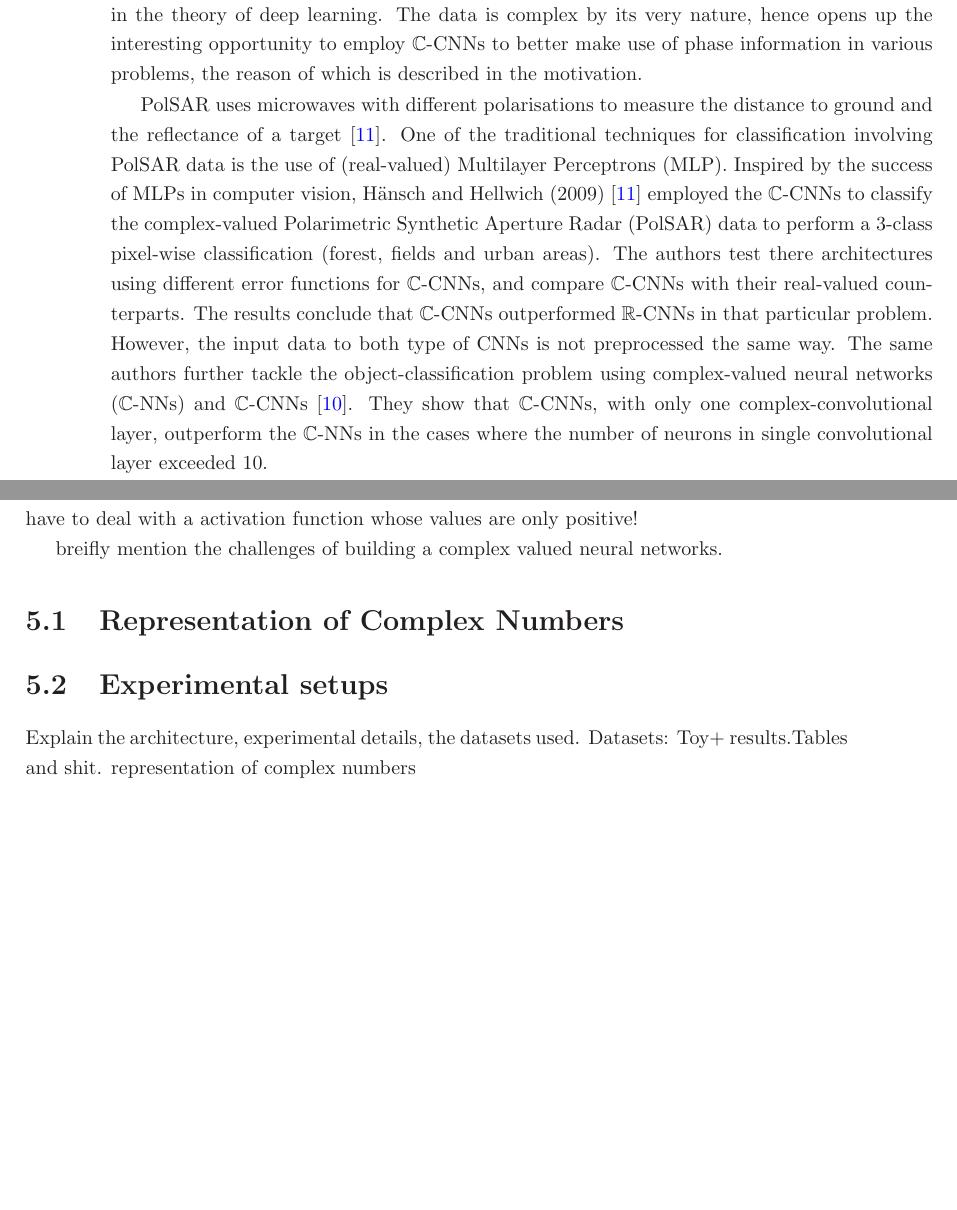
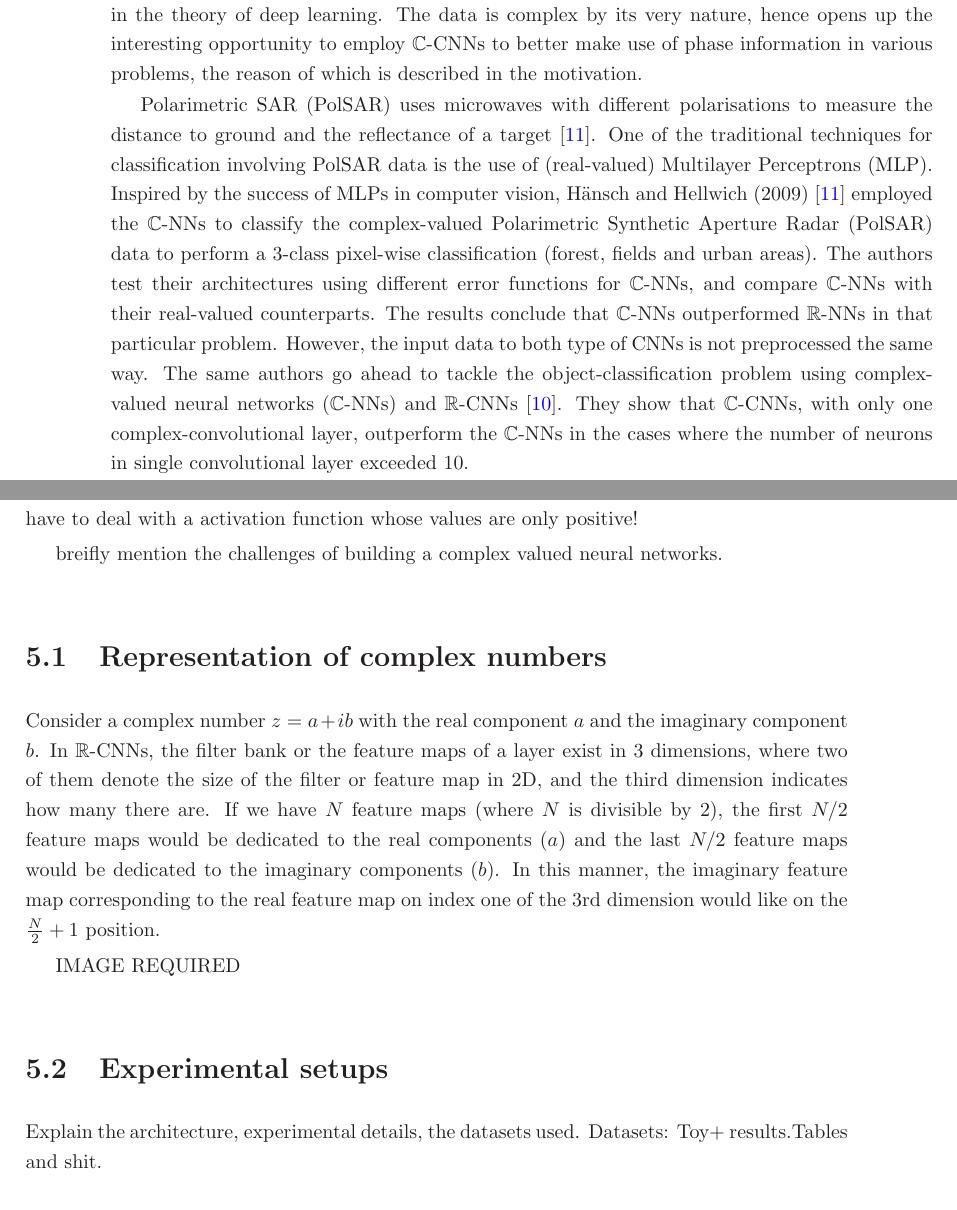
Before and after one commit to omair-khalid/thesis-report, a LaTeX thesis (thesis.tex, which reads methodology.tex, sota.tex): two parts of pages 11 and 26 of 32 before the commit and two parts of pages 11 and 26 of 33 after it, joined at a grey line, cut so that both start at the same text, the shorter picture padded with empty space. Compiled offline with LaTeX, dvips and Ghostscript.

Commit message:
27th May Night

```diff
--- a/methodology.tex
+++ b/methodology.tex
@@ -5,12 +5,14 @@
 
  breifly mention the challenges of building a complex valued neural networks.
 
- \section{Representation of Complex Numbers}
+ \section{Representation of complex numbers}
+ Consider a complex number $z=a+ib$ with the real component $a$ and the imaginary component $b$. In $\mathbb{R}$-CNNs, the filter bank or the feature maps of a layer exist in 3 dimensions, where two of them denote the size of the filter or feature map in 2D, and the third dimension indicates how many there are. If we have $N$ feature maps (where $N$ is divisible by 2), the first $N/2$ feature maps would be dedicated to the real components ($a$) and the last $N/2$ feature maps would be dedicated to the imaginary components ($b$). In this manner, the imaginary feature map corresponding to the real feature map on index one of the 3rd dimension would like on the $\frac{N}{2} +1$ position.
+
+ IMAGE REQUIRED
+
  \section{Experimental setups}
  Explain the architecture, experimental details, the datasets used. Datasets: Toy+ results.Tables and shit.
- representation of complex numbers
 
- \textbf{}
  \subsection{MNIST+P Dataset}
 
  \subsection{Radar Dataset}
--- a/sota.tex
+++ b/sota.tex
@@ -12,10 +12,9 @@ Complex-valued neural networks have been widely investigated and have been found
 %SAR based
 The recent re-introduction of complex-valued neural networks in the classification of Synthetic Aperture Radar (SAR) data has been very promising in the wake of marked advancements in the theory of deep learning. The data is complex by its very nature, hence opens up the interesting opportunity to employ $\mathbb{C}$-CNNs to better make use of phase information in various problems, the reason of which is described in the motivation.
 
-PolSAR uses microwaves with different polarisations to measure
-the distance to ground and the reflectance of a target \cite{hansch2009classification}. One of the traditional techniques for classification involving PolSAR data is the use of (real-valued) Multilayer Perceptrons (MLP). Inspired by the success of MLPs in computer vision, H\"{a}nsch and Hellwich (2009) \cite{hansch2009classification} employed the $\mathbb{C}$-CNNs to classify the complex-valued Polarimetric Synthetic Aperture Radar (PolSAR) data to perform a 3-class pixel-wise classification (forest, fields and urban areas). The authors test there architectures using different error functions for $\mathbb{C}$-CNNs, and compare $\mathbb{C}$-CNNs with their real-valued counterparts. The results conclude that $\mathbb{C}$-CNNs outperformed $\mathbb{R}$-CNNs in that particular problem. However, the input data to both type of CNNs is not preprocessed the same way. The same authors further tackle the object-classification problem using complex-valued neural networks ($\mathbb{C}$-NNs) and $\mathbb{C}$-CNNs \cite{hansch2010complex}. They show that $\mathbb{C}$-CNNs, with only one complex-convolutional layer, outperform the $\mathbb{C}$-NNs in the cases where the number of neurons in single convolutional layer exceeded 10.
+Polarimetric SAR (PolSAR) uses microwaves with different polarisations to measure the distance to ground and the reflectance of a target \cite{hansch2009classification}. One of the traditional techniques for classification involving PolSAR data is the use of (real-valued) Multilayer Perceptrons (MLP). Inspired by the success of MLPs in computer vision, H\"{a}nsch and Hellwich (2009) \cite{hansch2009classification} employed the $\mathbb{C}$-NNs to classify the complex-valued Polarimetric Synthetic Aperture Radar (PolSAR) data to perform a 3-class pixel-wise classification (forest, fields and urban areas). The authors test their architectures using different error functions for $\mathbb{C}$-NNs, and compare $\mathbb{C}$-NNs with their real-valued counterparts. The results conclude that $\mathbb{C}$-NNs outperformed $\mathbb{R}$-NNs in that particular problem. However, the input data to both type of CNNs is not preprocessed the same way. The same authors go ahead to tackle the object-classification problem using complex-valued neural networks ($\mathbb{C}$-NNs) and $\mathbb{R}$-CNNs \cite{hansch2010complex}. They show that $\mathbb{C}$-CNNs, with only one complex-convolutional layer, outperform the $\mathbb{C}$-NNs in the cases where the number of neurons in single convolutional layer exceeded 10.
 
-Wilmanski $et \ al.$ (2016) \cite{wilmanski2016complex} explore the suitability of using $\mathbb{C}$-CNNs for Automatic Target Recognition for complex-valued SAR data. Although their $\mathbb{C}$-CNN had only one complex-valued layer (complex weights) in their complex-valued variant architecture, it outperformed (99.21\% accuracy) the state-of-the-art $\mathbb{R}$-CNN network (87.30\% accuracy). In the dataset they used (GOTCHA \cite{gotcha}), they also pointed out how the phase surrounding an object had a distinctive structure, pointing to the potential importance of phase information in classification tasks.
+Wilmanski $et \ al.$ (2016) \cite{wilmanski2016complex} explore the suitability of using $\mathbb{C}$-CNNs for Automatic Target Recognition for complex-valued SAR data. Although their $\mathbb{C}$-CNN model had only one complex-valued layer (complex weights) in their complex-valued variant architecture, it outperformed (99.21\% accuracy) the state-of-the-art $\mathbb{R}$-CNN network (87.30\% accuracy). In the dataset they used (GOTCHA \cite{gotcha}), they also pointed out how the phase surrounding an object had a distinctive structure, pointing to the potential importance of phase information in classification tasks.
 
 Zhang $et \ al.$ (2017) \cite{polsarzhang2017complex} leverage magnitude as well as the phase of the PolSAR data to classify different terrains on the Flevoland (3 classes) and Oberpfaffenhofen datasets (15 classes). Compared to $\mathbb{R}$-CNN, $\mathbb{C}$-CNN performs better on both the datasets while having approximately same number of parameters.
 
```
Also changed, not shown: background.tex (+2 -2 lines), conclusion.tex (+1 -1 lines), experiments.tex (+4 -1 lines), intro.tex (+3 -0 lines), thesis.pdf, methodology.tex (2 more changed lines), 6 other files.
